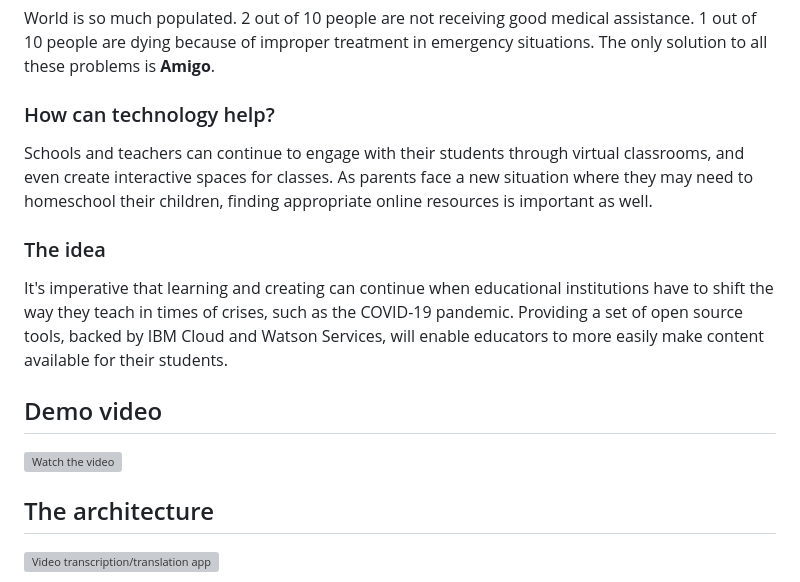
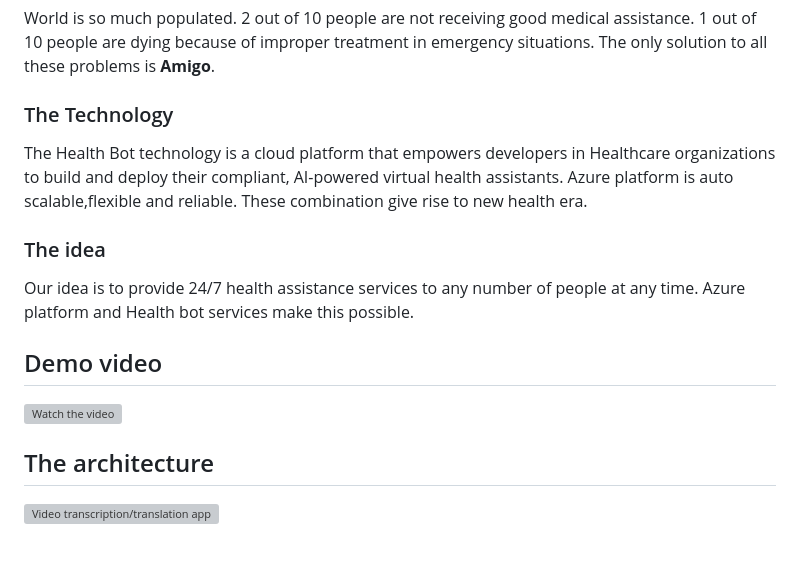
Before and after one commit to sameerbasha1234/frt-final, a Markdown page: README.md, the part around the change printed below. Rendered like a GitHub page; blank space fills up the shorter version; grey boxes are pictures that could not be loaded.

```diff
--- a/README.md
+++ b/README.md
@@ -30,13 +30,13 @@
 
 World is so much populated. 2 out of 10 people are not receiving good medical assistance. 1 out of 10 people are dying because of improper treatment in emergency situations. The only solution to all these problems is **Amigo**.
 
-### How can technology help?
+### The Technology
 
-Schools and teachers can continue to engage with their students through virtual classrooms, and even create interactive spaces for classes. As parents face a new situation where they may need to homeschool their children, finding appropriate online resources is important as well.
+The Health Bot technology is a cloud platform that empowers developers in Healthcare organizations to build and deploy their compliant, AI-powered virtual health assistants. Azure platform is auto scalable,flexible and reliable. These combination give rise to new health era.
 
 ### The idea
 
-It's imperative that learning and creating can continue when educational institutions have to shift the way they teach in times of crises, such as the COVID-19 pandemic. Providing a set of open source tools, backed by IBM Cloud and Watson Services, will enable educators to more easily make content available for their students.
+Our idea is to provide 24/7 health assistance services to any number of people at any time. Azure platform and Health bot services make this possible.
 
 ## Demo video
 
```
Also changed, not shown: other parts of README.md (+1 -1 lines).
